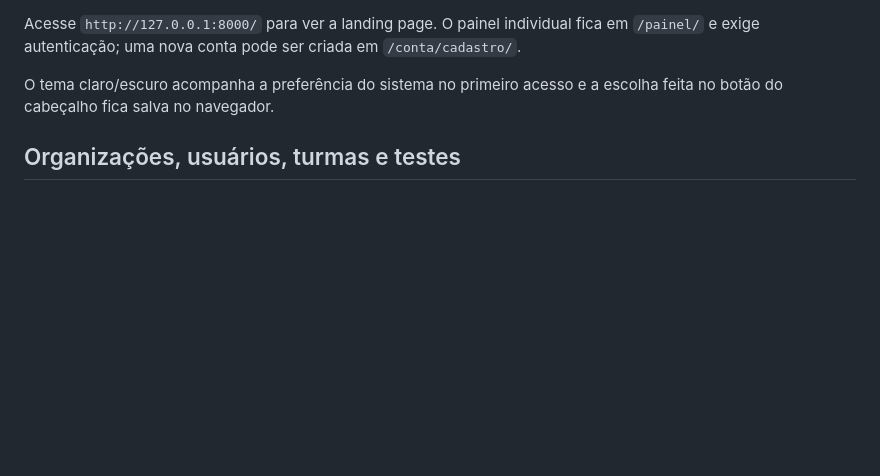
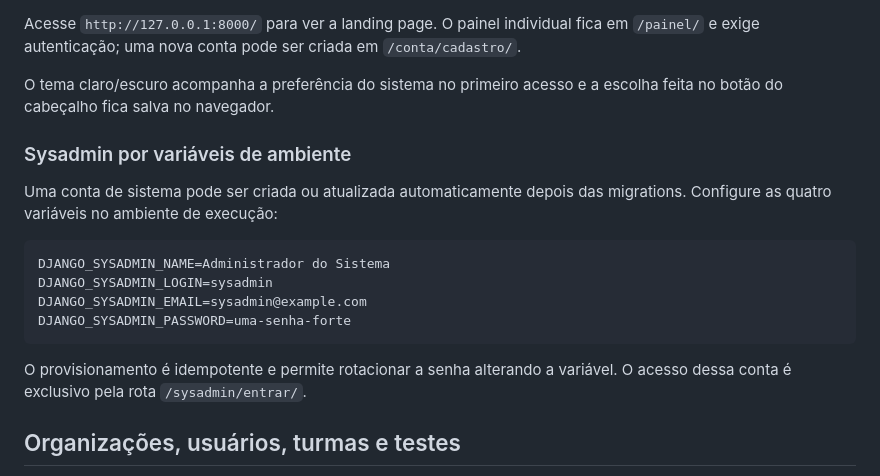
Before and after one commit to mtlisboa/analise_estudo, a Markdown page: README.md, the part around the change. Rendered like a GitHub page; blank space fills up the shorter version.

Commit message:
Configura sysadmin por ambiente em README.md

````diff
--- a/README.md
+++ b/README.md
@@ -32,6 +32,21 @@ fica em `/painel/` e exige autenticação; uma nova conta pode ser criada em
 
 O tema claro/escuro acompanha a preferência do sistema no primeiro acesso e a
 escolha feita no botão do cabeçalho fica salva no navegador.
+
+### Sysadmin por variáveis de ambiente
+
+Uma conta de sistema pode ser criada ou atualizada automaticamente depois das
+migrations. Configure as quatro variáveis no ambiente de execução:
+
+```dotenv
+DJANGO_SYSADMIN_NAME=Administrador do Sistema
+DJANGO_SYSADMIN_LOGIN=sysadmin
+DJANGO_SYSADMIN_EMAIL=sysadmin@example.com
+DJANGO_SYSADMIN_PASSWORD=uma-senha-forte
+```
+
+O provisionamento é idempotente e permite rotacionar a senha alterando a
+variável. O acesso dessa conta é exclusivo pela rota `/sysadmin/entrar/`.
 
 ## Organizações, usuários, turmas e testes
 
````
